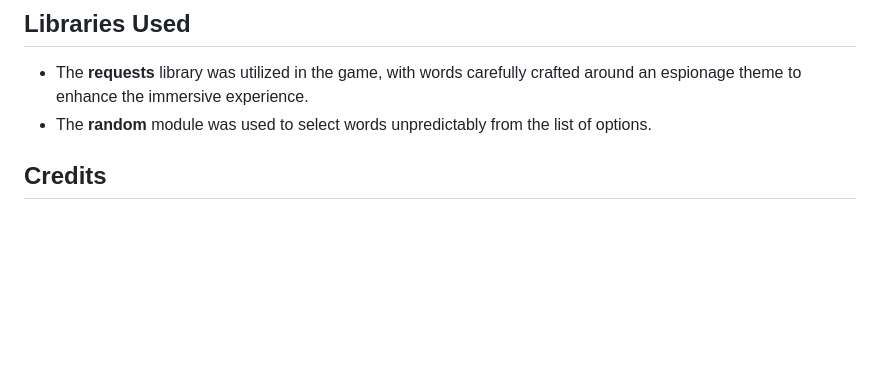
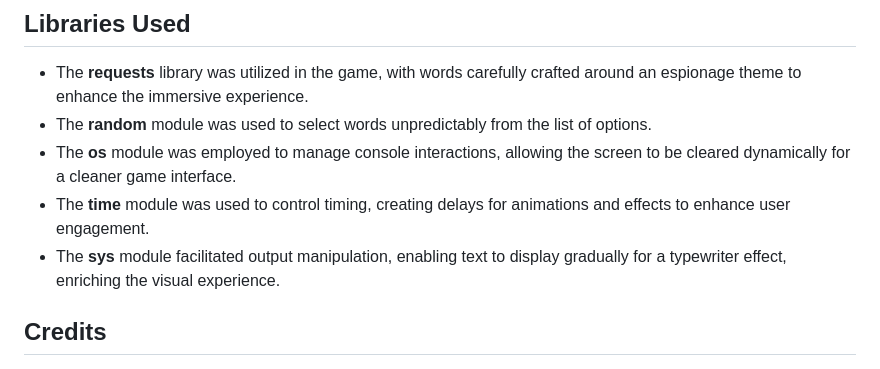
Before and after one commit to Yuss76A/hangman, a Markdown page: README.md, the part around the change. Rendered like a GitHub page; blank space fills up the shorter version.

Commit message:
Update LIBRARIES section in the README file to include descriptions for os, time, and sys modules

```diff
--- a/README.md
+++ b/README.md
@@ -261,6 +261,9 @@ This project was deployed on [Heroku](https://www.heroku.com "Heroku") using the
 
 * The **requests** library was utilized in the game, with words carefully crafted around an espionage theme to enhance the immersive experience.
 * The **random** module was used to select words unpredictably from the list of options.
+* The **os** module was employed to manage console interactions, allowing the screen to be cleared dynamically for a cleaner game interface.
+* The **time** module was used to control timing, creating delays for animations and effects to enhance user engagement.
+* The **sys** module facilitated output manipulation, enabling text to display gradually for a typewriter effect, enriching the visual experience.
 
 ## Credits
 
```
